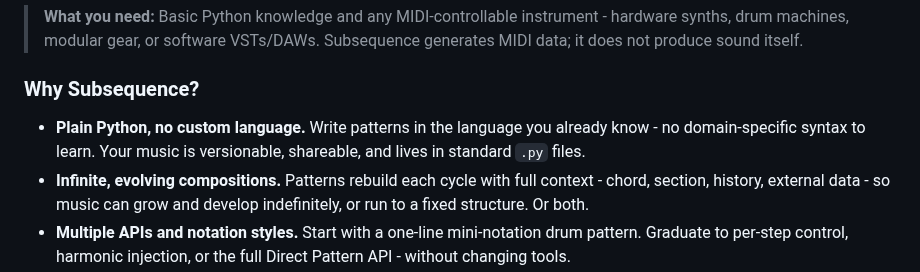
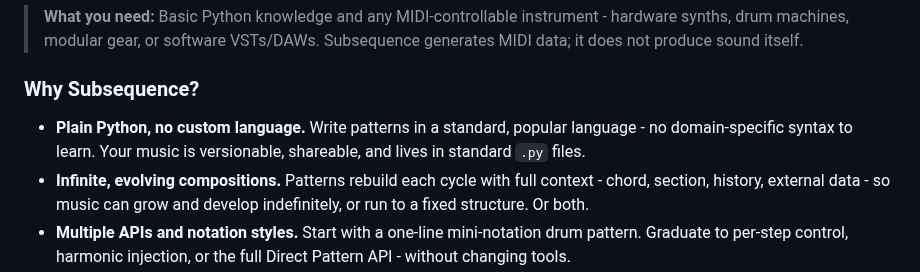
Before and after one commit to simonholliday/subsequence, a Markdown page: README.md, the part around the change. Drawn GitHub-style.

Commit message:
- README tweak

```diff
--- a/README.md
+++ b/README.md
@@ -10,7 +10,7 @@ It is a **compositional engine** for your studio - generating pure MIDI to contr
 
 ### Why Subsequence?
 
-- **Plain Python, no custom language.** Write patterns in the language you already know - no domain-specific syntax to learn. Your music is versionable, shareable, and lives in standard `.py` files.
+- **Plain Python, no custom language.** Write patterns in a standard, popular language - no domain-specific syntax to learn. Your music is versionable, shareable, and lives in standard `.py` files.
 - **Infinite, evolving compositions.** Patterns rebuild each cycle with full context - chord, section, history, external data - so music can grow and develop indefinitely, or run to a fixed structure. Or both.
 - **Multiple APIs and notation styles.** Start with a one-line mini-notation drum pattern. Graduate to per-step control, harmonic injection, or the full Direct Pattern API - without changing tools.
 - **Built-in harmonic intelligence.** Optional chord graphs with weighted transitions, gravity, voice leading, and Narmour-based melodic cognition. Use as much or as little music theory as you want.
```
